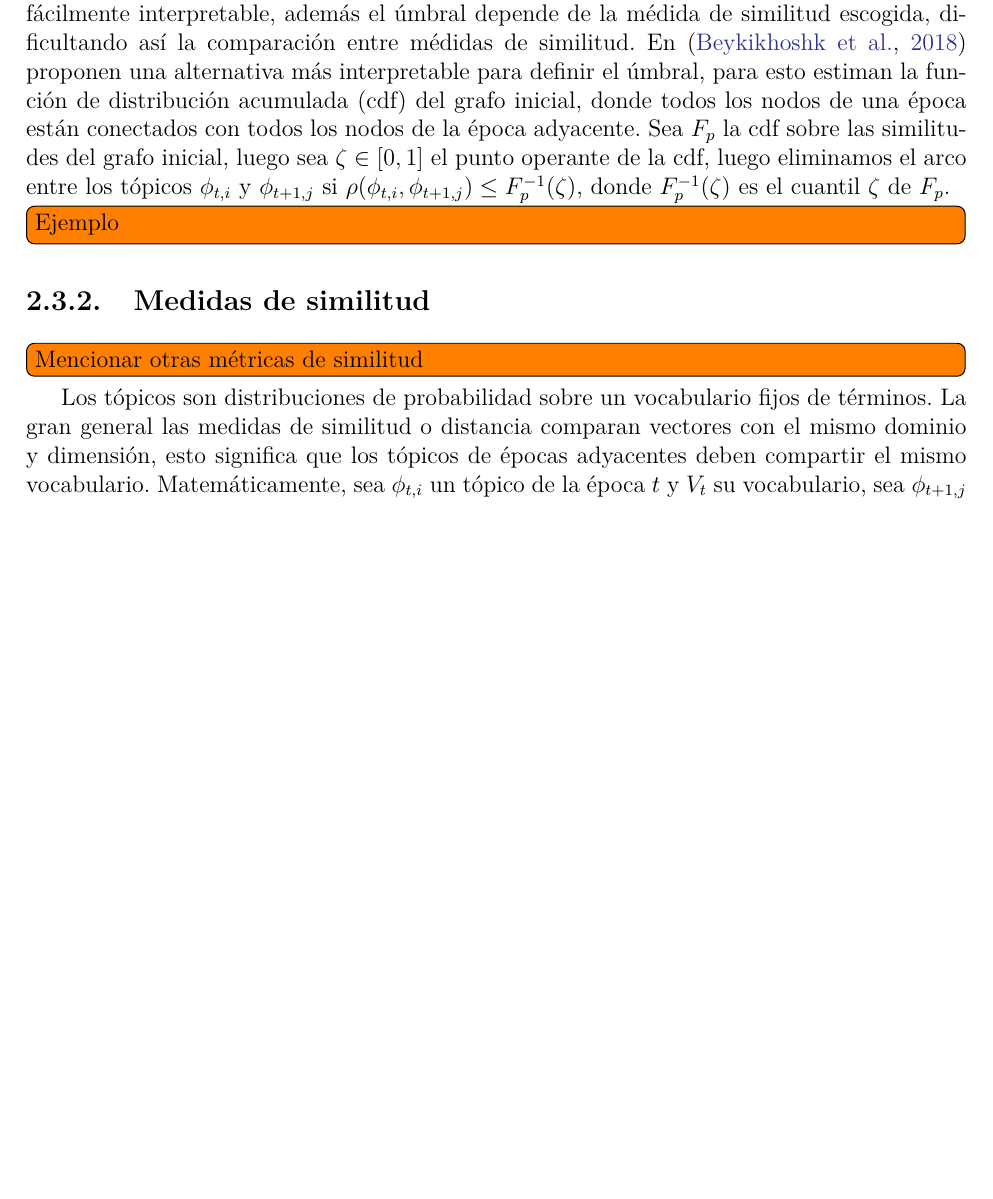
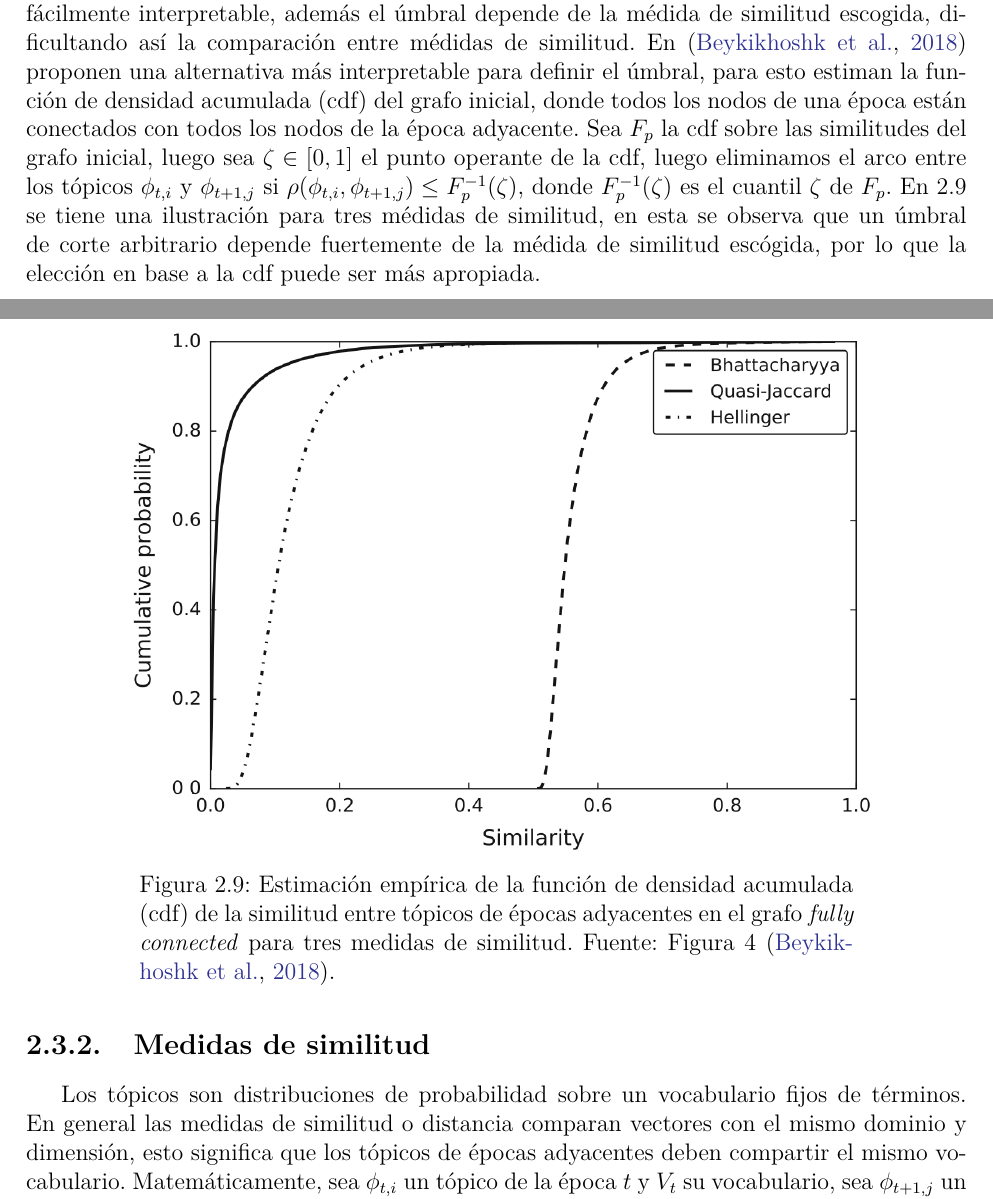
Before and after one commit to dgarridoa/tesis, a LaTeX thesis (tesis/main.tex): part of page 30 of 49 before the commit and two parts of pages 30 and 31 of 50 after it, the two joined at a grey line, cut so that both start at the same text, the shorter picture padded with empty space. The pictures show the PDF file tesis/main.pdf that the author committed with the source.

Commit message:
Add cdf and make subsection in Similarities

```diff
--- a/tesis/main.tex
+++ b/tesis/main.tex
@@ -596,18 +596,24 @@ Una ilustración conceptual del grafo de similitud es mostrado en la Figura \ref
     \label{img:graph}
 \end{figure}
 
-Un aspecto relevante de esta metodología es definir el úmbral de corte, el cual no es fácilmente interpretable, además el úmbral depende de la médida de similitud escogida, dificultando así la comparación entre médidas de similitud. En \citep{beykikhoshk2018discovering} proponen una alternativa más interpretable para definir el úmbral, para esto estiman la función de distribución acumulada (cdf) del grafo inicial, donde todos los nodos de una época están conectados con todos los nodos de la época adyacente. Sea $F_{p}$ la cdf sobre las similitudes del grafo inicial, luego sea $\zeta \in [0,1]$ el punto operante de la cdf, luego eliminamos el arco entre los tópicos $\phi_{t,i}$ y $\phi_{t+1,j}$ si $\rho(\phi_{t,i}, \phi_{t+1,j})\leq F_{p}^{-1}(\zeta)$, donde  $F_{p}^{-1}(\zeta)$ es el cuantil $\zeta$ de $F_{p}$.
+Un aspecto relevante de esta metodología es definir el úmbral de corte, el cual no es fácilmente interpretable, además el úmbral depende de la médida de similitud escogida, dificultando así la comparación entre médidas de similitud. En \citep{beykikhoshk2018discovering} proponen una alternativa más interpretable para definir el úmbral, para esto estiman la función de densidad acumulada (cdf) del grafo inicial, donde todos los nodos de una época están conectados con todos los nodos de la época adyacente. Sea $F_{p}$ la cdf sobre las similitudes del grafo inicial, luego sea $\zeta \in [0,1]$ el punto operante de la cdf, luego eliminamos el arco entre los tópicos $\phi_{t,i}$ y $\phi_{t+1,j}$ si $\rho(\phi_{t,i}, \phi_{t+1,j})\leq F_{p}^{-1}(\zeta)$, donde  $F_{p}^{-1}(\zeta)$ es el cuantil $\zeta$ de $F_{p}$. En \ref{img:cdf_sim} se tiene una ilustración para tres médidas de similitud, en esta se observa que un úmbral de corte arbitrario depende fuertemente de la médida de similitud escógida, por lo que la elección en base a la cdf puede ser más apropiada.
 
-\todo[inline]{Ejemplo}
+\begin{figure}
+    \centering
+    \includegraphics[width=0.8\textwidth]{img/ch2/cdf_sim.png}
+    \caption{Estimación empírica de la función de densidad acumulada (cdf) de la similitud entre tópicos de épocas adyacentes en el grafo \textit{fully connected} para tres medidas de similitud. Fuente: Figura 4 \citep{beykikhoshk2018discovering}.}
+    \label{img:cdf_sim}
+\end{figure}
 
 \subsection{Medidas de similitud}
-\todo[inline]{Mencionar otras métricas de similitud}
 
-Los tópicos son distribuciones de probabilidad sobre un vocabulario fijos de términos. La gran general las medidas de similitud o distancia comparan vectores con el mismo dominio y dimensión, esto significa que los tópicos de épocas adyacentes deben compartir el mismo vocabulario. Matemáticamente, sea $\phi_{t, i}$ un tópico de la época $t$ y $V_{t}$ su vocabulario, sea  $\phi_{t+1, j}$ un tópico de la época $t+1$ y $V_{t+1}$ su vocabulario, lo más probables es que existan palabras en $V_{t}$ que no existan en $V_{t+1}$ y viceversa, para poder comparar tópicos en estas épocas adyacentes se debe construir el vocabulario $V_{t+1}^{'}=V_{t}\cup V_{t+1}$, luego aplicar $padding$ a los vectores $\phi_{t, i}$ y $\phi_{t+1, j}$, es decir, se rellenan con ceros las posiciones de palabras que no están en el vocabulario de su dominio.\\
+Los tópicos son distribuciones de probabilidad sobre un vocabulario fijos de términos. En general las medidas de similitud o distancia comparan vectores con el mismo dominio y dimensión, esto significa que los tópicos de épocas adyacentes deben compartir el mismo vocabulario. Matemáticamente, sea $\phi_{t, i}$ un tópico de la época $t$ y $V_{t}$ su vocabulario, sea  $\phi_{t+1, j}$ un tópico de la época $t+1$ y $V_{t+1}$ su vocabulario, lo más probables es que existan palabras en $V_{t}$ que no existan en $V_{t+1}$ y viceversa, para poder comparar tópicos en estas épocas adyacentes se debe construir el vocabulario $V_{t+1}^{'}=V_{t}\cup V_{t+1}$, luego aplicar $padding$ a los vectores $\phi_{t, i}$ y $\phi_{t+1, j}$, es decir, se rellenan con ceros las posiciones de palabras que no están en el vocabulario de su dominio.\\
 
 La gran desventaja del enfoque anterior es que no captura similitud entre palabras, es decir, dos palabras diferentes que pueden llegar a ser sinónimos ocuparan una posición diferente dentro del vector, siendo no robusta a palabras que estan presentes en la época $t$ y no en $t-1$ por lo que no hay forma de compararla. El peor caso sería considerar los vocabularios $V_{t}$ y $V_{t+1}$, donde $V_{t}\cap V_{t+1} =  \emptyset$, a pesar de que cada palabra en $V_{t}$ tiene un sinónimo en $V_{t+1}$ la similitud entre tópicos entre las épocas $t$ y $t+1$ sería cero.\\
 
-Para lidiar con el problema anterior en \citep{kusner2015word} se propone una medida de distancia llamada Word Mover's Distance (WMD) para comparar dos documento bajo una representación \textit{bag of words} a través de sus \textit{word embeddings} (\cite{mikolov2013distributed}).\\
+\subsubsection{Word Mover's Distance}
+
+Para lidiar con el problema anterior en \citep{kusner2015word} se propone una medida de distancia llamada Word Mover's Distance (WMD) para comparar dos documento bajo una representación \textit{bag of words} a través de sus \textit{word embeddings} \citep{mikolov2013distributed}.\\
 
 WMD calcula el costo mínimo de transformar un documento en otro, en esto caso particular sería el costo mínimo de llevar un tópico a otro. Para esto se resuelve el problema de transporte, donde los flujos son los pesos $\phi_{t,i}$ y $\phi_{t+1,j}$ y la matriz de costos es una matriz de distancia euclidiana entre los \textit{word embedding} de todas las palabras deS $V_{t}$ con $V_{t+1}$. En la Figura \ref{img:wmd_obama} se ilustra el espacio en el que viven las palabras de dos tópicos.
 
```
Also changed, not shown: tesis/img/ch2/cdf_sim.png (added), tesis/main.pdf, tesis/main.tex (4 more changed lines), 1 other file.
